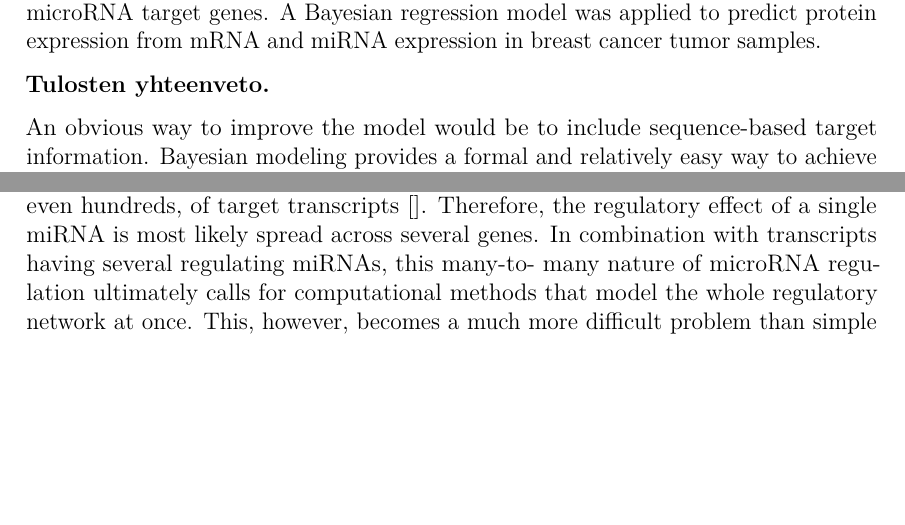
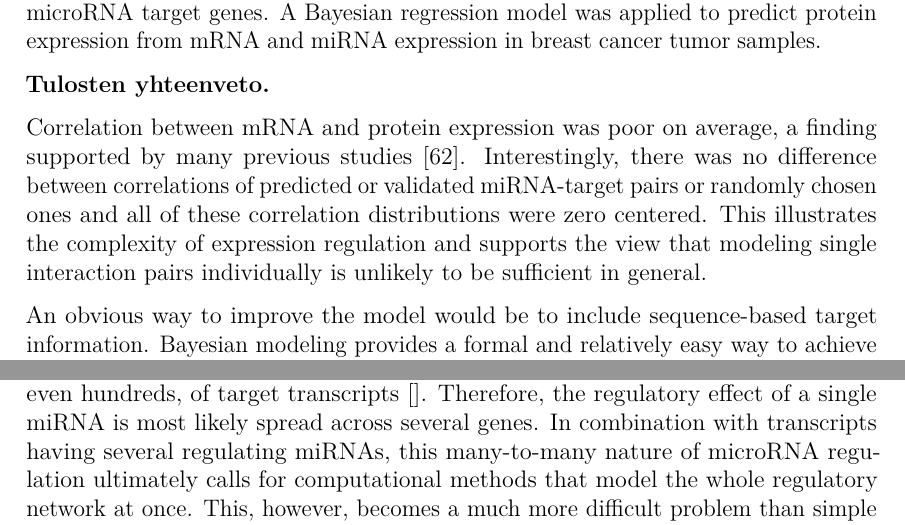
Before and after one commit to aittomaki/dippa-teksti, a LaTeX thesis (dippa.tex, which reads discussion.tex): two parts of page 26 of 34, joined at a grey line, cut so that both start at the same text, the shorter picture padded with empty space. Compiled offline with pdfLaTeX.

Commit message:
Add passage on correlation results.

```diff
--- a/discussion.tex
+++ b/discussion.tex
@@ -8,6 +8,15 @@ to predict protein expression from mRNA and miRNA expression in breast cancer
 tumor samples.
 
 \textbf{Tulosten yhteenveto.}
+
+Correlation between mRNA and protein expression was poor on average, a finding
+supported by many previous studies \citep{Payne2015}. Interestingly,
+there was no difference between correlations of predicted or validated
+miRNA-target pairs or randomly chosen ones and all of these correlation
+distributions were zero centered. This illustrates the
+complexity of expression regulation and supports the view that modeling
+single interaction pairs individually is unlikely to be sufficient in
+general.
 
 An obvious way to improve the model would be to include sequence-based target
 information. Bayesian modeling provides a formal and relatively easy way to
```
Also changed, not shown: discussion.tex (4 more changed lines).
